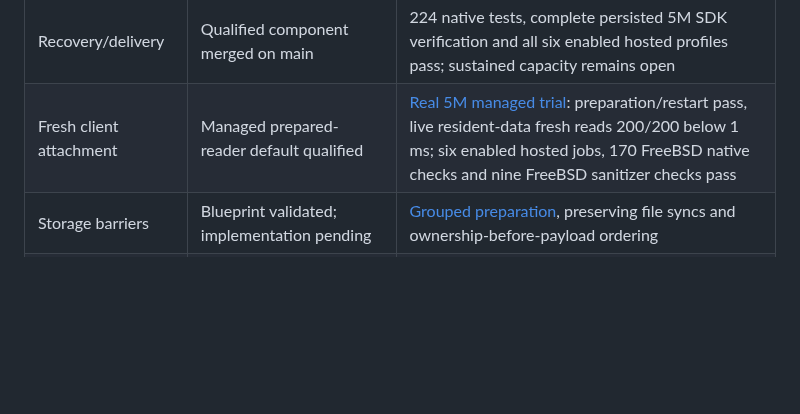
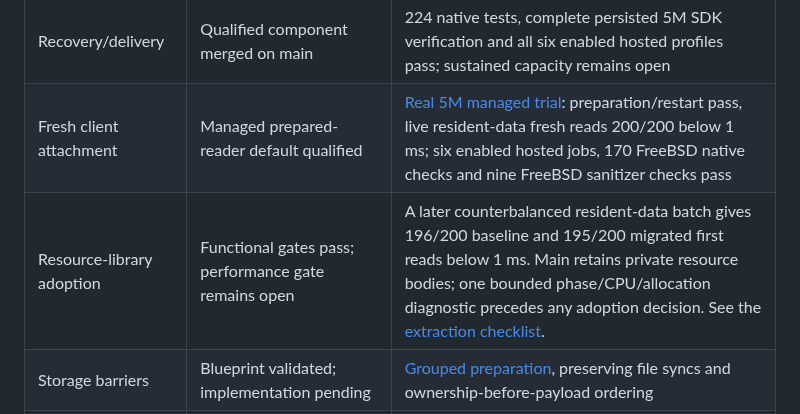
Before and after one commit to Kronuz/Detent, a Markdown page: docs/status/README.md, the part around the change. Drawn GitHub-style; blank space fills up the shorter version.

```diff
--- a/docs/status/README.md
+++ b/docs/status/README.md
@@ -14,6 +14,7 @@
 | Container selection | Public flat-map adopted on main | 224 native tests and six enabled hosted jobs pass; [qualification state](container-selection.md) |
 | Recovery/delivery | Qualified component merged on main | 224 native tests, complete persisted 5M SDK verification and all six enabled hosted profiles pass; sustained capacity remains open |
 | Fresh client attachment | Managed prepared-reader default qualified | [Real 5M managed trial](../reviews/prepared-managed-qualification-2026-10-26.md): preparation/restart pass, live resident-data fresh reads 200/200 below 1 ms; six enabled hosted jobs, 170 FreeBSD native checks and nine FreeBSD sanitizer checks pass |
+| Resource-library adoption | Functional gates pass; performance gate remains open | A later counterbalanced resident-data batch gives 196/200 baseline and 195/200 migrated first reads below 1 ms. Main retains private resource bodies; one bounded phase/CPU/allocation diagnostic precedes any adoption decision. See the [extraction checklist](../EXTRACTION_CHECKLIST.md). |
 | Storage barriers | Blueprint validated; implementation pending | [Grouped preparation](../STORAGE_BARRIER_ARCHITECTURE.md), preserving file syncs and ownership-before-payload ordering |
 | Online capacity increases | Blueprint parked | Shared API design recorded; implementation follows resolution of current scaling concerns |
 
```
Also changed, not shown: docs/RELEASE_PLAN.md (+2 -0 lines).
